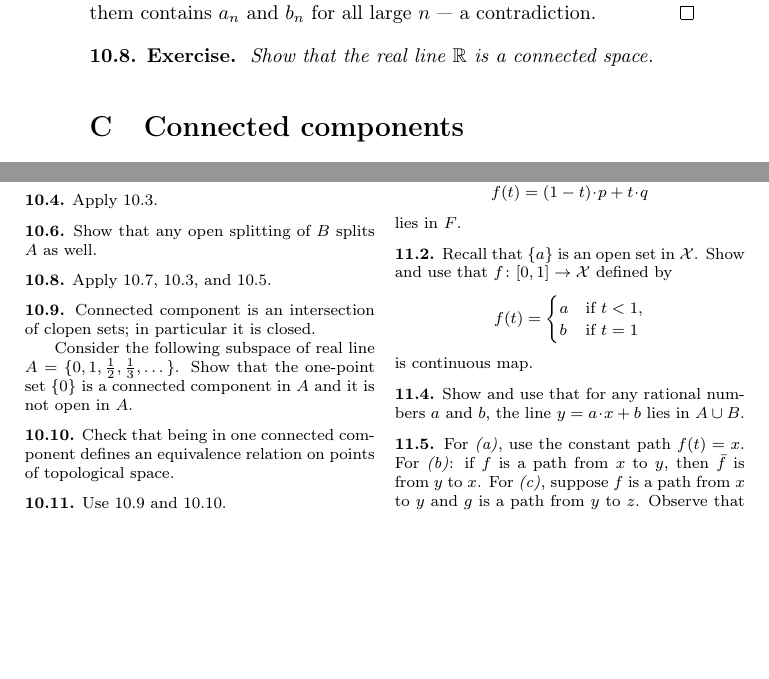
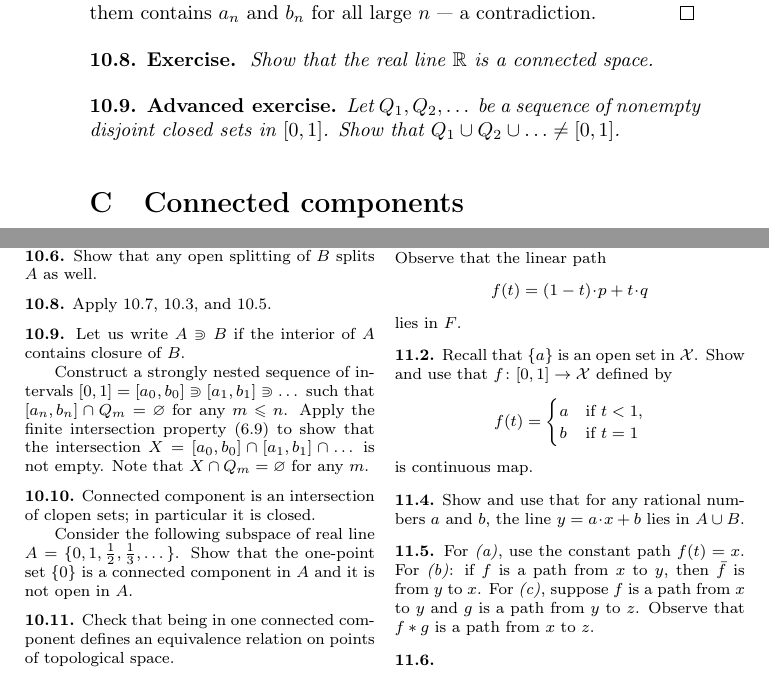
Before and after one commit to anton-petrunin/topology, a LaTeX book (book.tex, which reads connect.tex, sols.tex): two parts of pages 51 and 62 of 69 before the commit and two parts of pages 51 and 64 of 71 after it, joined at a grey line, cut so that both start at the same text, the shorter picture padded with empty space. The pictures show the PDF file book.pdf that the author committed with the source.

Commit message:
+ex:disjoint-closed

```diff
--- a/connect.tex
+++ b/connect.tex
@@ -132,6 +132,13 @@ Since both $V$ and $W$ are open, one of them contains $a_n$ and $b_n$ for all la
 Show that the real line $\RR$ is a connected space.
 \end{thm}
 
+\begin{thm}{Advanced exercise}\label{ex:disjoint-closed}
+Let $Q_1,Q_2,\dots$ be a sequence of nonempty disjoint closed sets in $[0,1]$.
+Show that
+$Q_1\cup Q_2\cup\dots\ne [0,1]$.
+\end{thm}
+
+
 \section{Connected components}
 
 Let $x$ be a point in a topological space $\c{X}$.
--- a/sols.tex
+++ b/sols.tex
@@ -609,6 +609,15 @@ Show that any open splitting of $B$ splits $A$ as well.
 \parbf{\ref{ex:R-connected}.}
 Apply \ref{prop:connected[0,1]}, \ref{prop:image-connected}, and \ref{prop:union-connect}.
 
+\parbf{\ref{ex:disjoint-closed}.}
+Let us write $A\Supset B$ if the interior of $A$ contains closure of $B$.
+
+Construct a strongly nested sequence of intervals $[0,1]=[a_0,b_0]\Supset[a_1,b_1]\Supset\dots$ such that $[a_n,b_n]\cap Q_m=\emptyset$ for any $m\le n$.
+Apply the finite intersection property (\ref{prop:finite intersection property}) to show that the intersection $X=[a_0,b_0]\cap [a_1,b_1]\cap\dots$ is not empty.
+Note that $X\cap Q_m=\emptyset$ for any $m$.
+
+
+
 \parbf{\ref{ex:nonopen-connected-component}.}
 Connected component is an intersection of clopen sets; in particular it is closed.
 
```
Also changed, not shown: compact.tex (+1 -1 lines), book.pdf.
